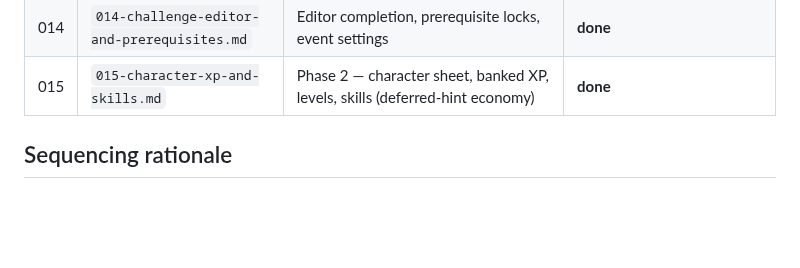
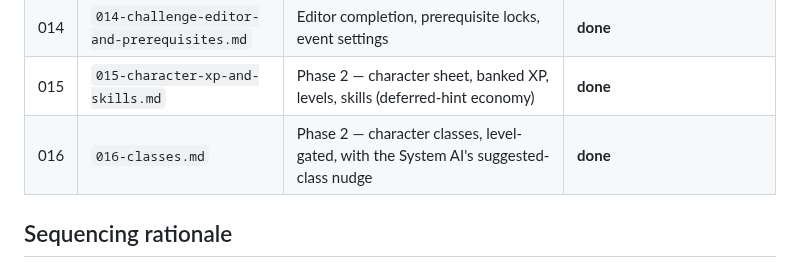
Before and after one commit to Anders-Sec/ctf, a Markdown page: specs/README.md, the part around the change. GitHub-like rendering; blank space fills up the shorter version.

Commit message:
Mark spec 016 done in the index
Co-Authored-By: Claude Opus 4.8 <noreply@anthropic.com>

```diff
--- a/specs/README.md
+++ b/specs/README.md
@@ -42,6 +42,7 @@ lore, art, a wider tone pass) is intentionally not started.
 | 013 | `013-system-ai-and-ui-polish.md` | Polish: System AI persona, admin/player nav split, typed categories | **done** |
 | 014 | `014-challenge-editor-and-prerequisites.md` | Editor completion, prerequisite locks, event settings | **done** |
 | 015 | `015-character-xp-and-skills.md` | Phase 2 — character sheet, banked XP, levels, skills (deferred-hint economy) | **done** |
+| 016 | `016-classes.md` | Phase 2 — character classes, level-gated, with the System AI's suggested-class nudge | **done** |
 
 ## Sequencing rationale
 
```
Also changed, not shown: specs/016-classes.md (+2 -1 lines).
